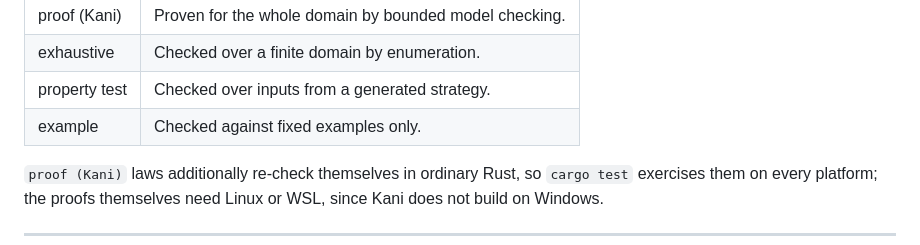
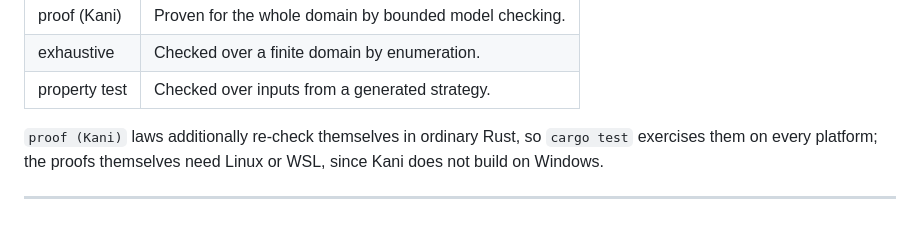
Before and after one commit to barafael/chinese-checke.rs, a Markdown page: specs/specification.md, the part around the change. Drawn GitHub-style; blank space fills up the shorter version.

Commit message:
Regenerate the specification after dropping the evidence example row

```diff
--- a/specs/specification.md
+++ b/specs/specification.md
@@ -42,7 +42,6 @@ Each law records how strongly it is established:
 | proof (Kani) | Proven for the whole domain by bounded model checking. |
 | exhaustive | Checked over a finite domain by enumeration. |
 | property test | Checked over inputs from a generated strategy. |
-| example | Checked against fixed examples only. |
 
 `proof (Kani)` laws additionally re-check themselves in ordinary Rust, so `cargo test` exercises them on every platform; the proofs themselves need Linux or WSL, since Kani does not build on Windows.
 
```
